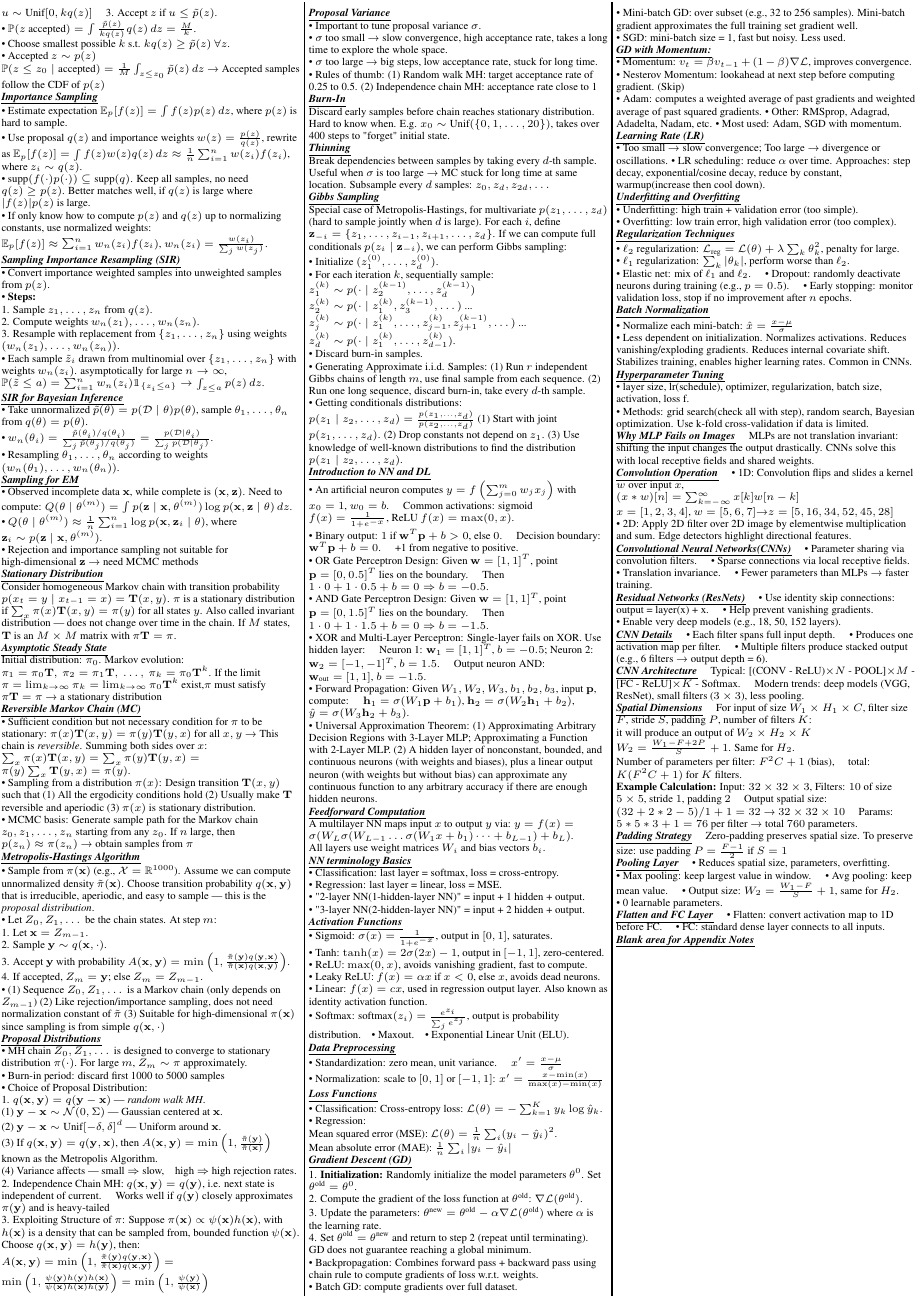
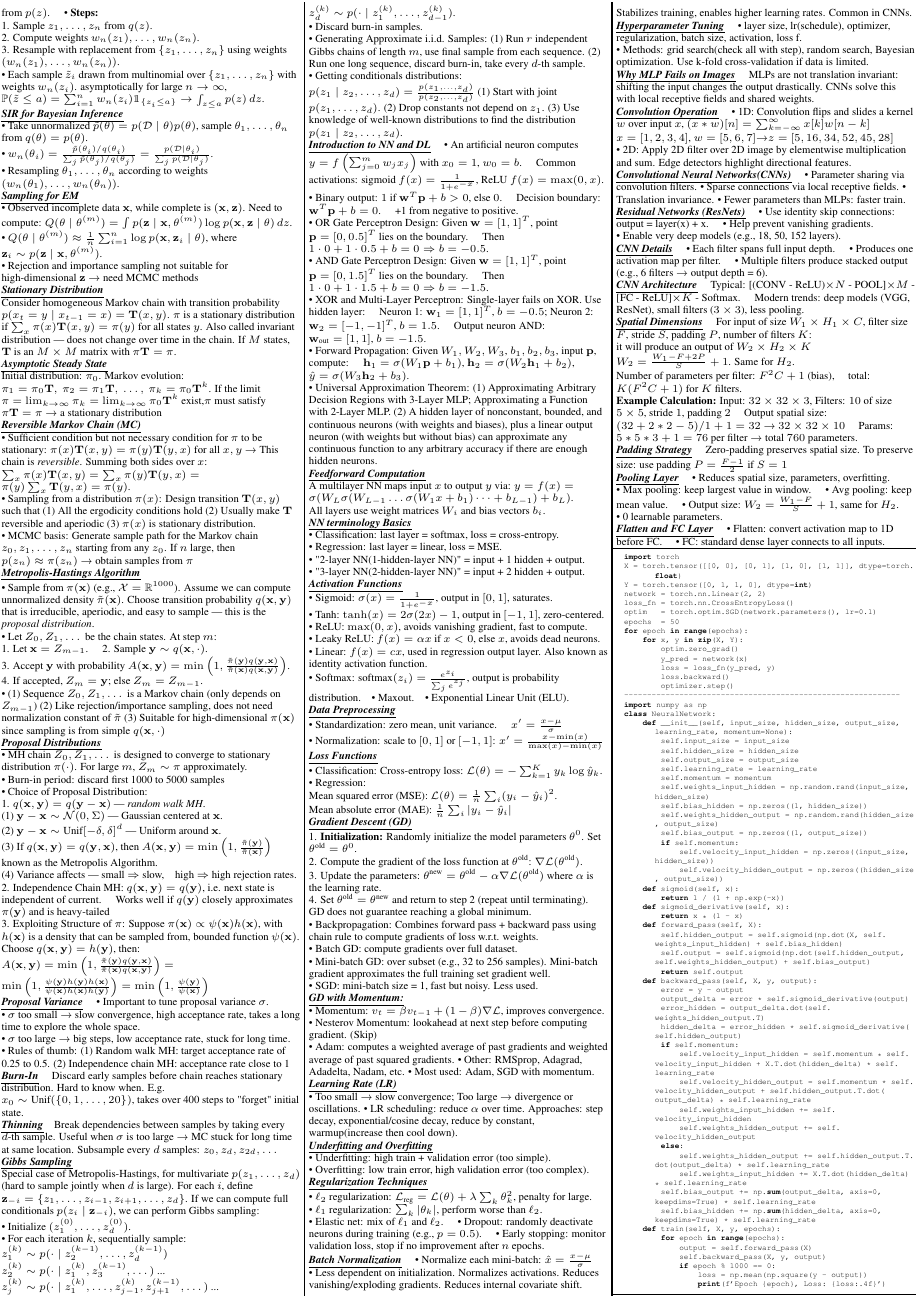
Before and after one commit to yichatani/2024_NTU_EE6483_Cheat_Sheet, a LaTeX document (ee6497.tex): page 2 of 2. The pictures show the PDF file ee6497.pdf that the author committed with the source.

Commit message:
Add code block in ee6497

```diff
--- a/ee6497.tex
+++ b/ee6497.tex
@@ -99 +98,0 @@ $\frac{\partial (\mathbf{a}^\top \mathbf{X}^{-1} \mathbf{b})}{\partial \mathbf{X
-\( p(x,y) = p(x,y \mid \theta) \) or \( p(x) = p(x \mid \theta) \). \\
@@ -348,10 +349,10 @@ Given data $\mathbf{x}$, the posterior is $p(\theta \mid \mathbf{x}) = \frac{p(\
 4. Repeat until convergence.
 
 
-\bulletPoint{Markov Chains}\quad
+% \bulletPoint{Markov Chains}\quad
 
-A discrete-time sequence $\mathbf{x} = \{x[0], x[1], \dots\}$, where each $x[t] \in \{1, 2, \dots, M\}$, satisfies the Markov property:
-$p(x[t] \mid x[1], \dots, x[t-1]) = p(x[t] \mid x[t-1])$
+% A discrete-time sequence $\mathbf{x} = \{x[0], x[1], \dots\}$, where each $x[t] \in \{1, 2, \dots, M\}$, satisfies the Markov property:
+% $p(x[t] \mid x[1], \dots, x[t-1]) = p(x[t] \mid x[t-1])$
 
 \bulletPoint{Transition Matrix}\quad
 
@@ -809,10 +800,10 @@ $x = [1, 2, 3, 4]$, $w = [5, 6, 7]$→$z = [5, 16, 34, 52, 45, 28]$
 • 2D: Apply 2D filter over 2D image by elementwise multiplication and sum. Edge detectors highlight directional features.
 
 \bulletPoint{Convolutional Neural Networks(CNNs)} \quad
-• Parameter sharing via convolution filters. \quad
-• Sparse connections via local receptive fields. \quad
-• Translation invariance. \quad
-• Fewer parameters than MLPs → faster training.
+• Parameter sharing via convolution filters.
+• Sparse connections via local receptive fields.
+• Translation invariance.
+• Fewer parameters than MLPs: faster train.
 
 % CNNs use a convolutional operator for extracting data features.
 
@@ -869,4 +860,6 @@ Zero-padding preserves spatial size. To preserve size: use padding $P = \frac{F
 • Flatten: convert activation map to 1D before FC. \quad
 • FC: standard dense layer connects to all inputs.
 
-\bulletPoint{Blank area for Appendix Notes}
+% \bulletPoint{Code}
+
+\lstset{
@@ -873,3 +884,66 @@ Zero-padding preserves spatial size. To preserve size: use padding $P = \frac{F
+\begin{lstlisting}
+import torch
+X = torch.tensor([[0, 0], [0, 1], [1, 0], [1, 1]], dtype=torch.float)
+Y = torch.tensor([0, 1, 1, 0], dtype=int)
+network = torch.nn.Linear(2, 2)
+loss_fn = torch.nn.CrossEntropyLoss()
+optim   = torch.optim.SGD(network.parameters(), lr=0.1)
+epochs  = 50
+for epoch in range(epochs):
+    for x, y in zip(X, Y):
+        optim.zero_grad()
+        y_pred = network(x)
+        loss = loss_fn(y_pred, y)
+        loss.backward()
+        optimizer.step()
+------------------------------------------------------------
+import numpy as np
+class NeuralNetwork:
+    def __init__(self, input_size, hidden_size, output_size, learning_rate, momentum=None):
+        self.input_size = input_size
+        self.hidden_size = hidden_size
+        self.output_size = output_size
+        self.learning_rate = learning_rate
+        self.momentum = momentum
+        self.weights_input_hidden = np.random.rand(input_size, hidden_size)
+        self.bias_hidden = np.zeros((1, hidden_size))
+        self.weights_hidden_output = np.random.rand(hidden_size, output_size)
+        self.bias_output = np.zeros((1, output_size))
+        if self.momentum:
+            self.velocity_input_hidden = np.zeros((input_size, hidden_size))
+            self.velocity_hidden_output = np.zeros((hidden_size, output_size))
+    def sigmoid(self, x):
+        return 1 / (1 + np.exp(-x))
+    def sigmoid_derivative(self, x):
+        return x * (1 - x)
+    def forward_pass(self, X):
+        self.hidden_output = self.sigmoid(np.dot(X, self.weights_input_hidden) + self.bias_hidden)
+        self.output = self.sigmoid(np.dot(self.hidden_output, self.weights_hidden_output) + self.bias_output)
+        return self.output
+    def backward_pass(self, X, y, output):
+        error = y - output
+        output_delta = error * self.sigmoid_derivative(output)
+        error_hidden = output_delta.dot(self.weights_hidden_output.T)
+        hidden_delta = error_hidden * self.sigmoid_derivative(self.hidden_output)
+        if self.momentum:
+            self.velocity_input_hidden = self.momentum * self.velocity_input_hidden + X.T.dot(hidden_delta) * self.learning_rate
+            self.velocity_hidden_output = self.momentum * self.velocity_hidden_output + self.hidden_output.T.dot(output_delta) * self.learning_rate
+            self.weights_input_hidden += self.velocity_input_hidden
+            self.weights_hidden_output += self.velocity_hidden_output
+        else:
+            self.weights_hidden_output += self.hidden_output.T.dot(output_delta) * self.learning_rate
+            self.weights_input_hidden += X.T.dot(hidden_delta) * self.learning_rate
+        self.bias_output += np.sum(output_delta, axis=0, keepdims=True) * self.learning_rate
+        self.bias_hidden += np.sum(hidden_delta, axis=0, keepdims=True) * self.learning_rate
+    def train(self, X, y, epochs):
+        for epoch in range(epochs):
+            output = self.forward_pass(X)
+            self.backward_pass(X, y, output)
+            if epoch % 1000 == 0:
+                loss = np.mean(np.square(y - output))
+                print(f'Epoch {epoch}, Loss: {loss:.4f}')
+\end{lstlisting}
+
 
 
 
```
Also changed, not shown: README.md, ee6497.pdf, ee6497.tex (76 more changed lines).
